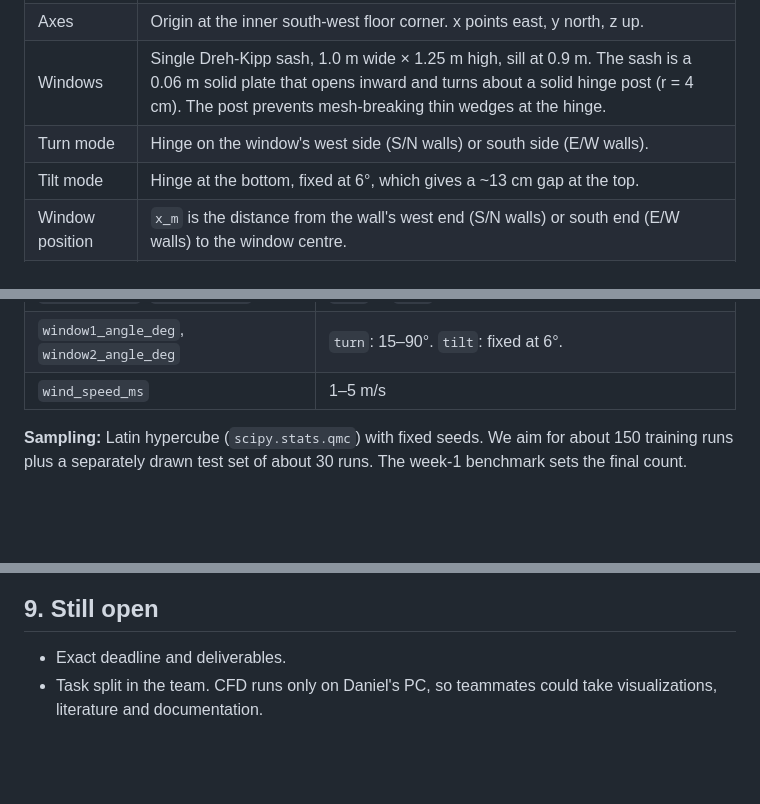
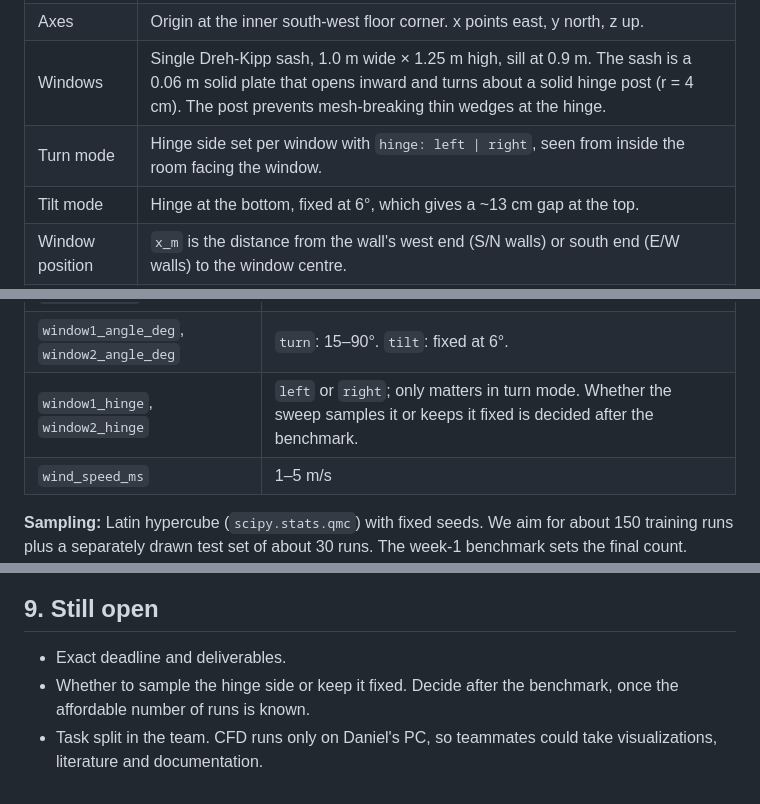
Before and after one commit to jvnvic/stosslueften, a Markdown page: PLAN.md, 3 parts joined by grey strips. Rendered like a GitHub page; blank space fills up the shorter version.

```diff
--- a/PLAN.md
+++ b/PLAN.md
@@ -11,7 +11,7 @@ Agreed 2026-10-14. Deadline: less than 6 weeks away; the exact date is still to
 | Room (inside) | 5.0 m (x) × 4.0 m (y) × 2.5 m (z). Walls and roof are 0.3 m thick, the floor sits on the ground, and the building is 2.8 m tall. |
 | Axes | Origin at the inner south-west floor corner. x points east, y north, z up. |
 | Windows | Single Dreh-Kipp sash, 1.0 m wide × 1.25 m high, sill at 0.9 m. The sash is a 0.06 m solid plate that opens inward and turns about a solid hinge post (r = 4 cm). The post prevents mesh-breaking thin wedges at the hinge. |
-| Turn mode | Hinge on the window's west side (S/N walls) or south side (E/W walls). |
+| Turn mode | Hinge side set per window with `hinge: left \| right`, seen from inside the room facing the window. |
 | Tilt mode | Hinge at the bottom, fixed at 6°, which gives a ~13 cm gap at the top. |
 | Window position | `x_m` is the distance from the wall's west end (S/N walls) or south end (E/W walls) to the window centre. |
 | Layouts | `same_wall` uses the south wall twice. `opposite_walls` uses south + north. `adjacent_walls` uses south + east. |
@@ -28,6 +28,7 @@ Agreed 2026-10-14. Deadline: less than 6 weeks away; the exact date is still to
 | `window1_x_m`, `window2_x_m` | 0.7 m to (wall length − 0.7 m), keeping 0.2 m clear of the corners |
 | `window1_mode`, `window2_mode` | `turn` or `tilt`, chosen independently (4 combinations) |
 | `window1_angle_deg`, `window2_angle_deg` | `turn`: 15–90°. `tilt`: fixed at 6°. |
+| `window1_hinge`, `window2_hinge` | `left` or `right`; only matters in turn mode. Whether the sweep samples it or keeps it fixed is decided after the benchmark. |
 | `wind_speed_ms` | 1–5 m/s |
 
 **Sampling:** Latin hypercube (`scipy.stats.qmc`) with fixed seeds. We aim for about 150 training runs plus a separately drawn test set of about 30 runs. The week-1 benchmark sets the final count.
@@ -110,4 +111,5 @@ Run two options on one coarse `opposite_walls` case and one coarse `same_wall` c
 ## 9. Still open
 
 - Exact deadline and deliverables.
+- Whether to sample the hinge side or keep it fixed. Decide after the benchmark, once the affordable number of runs is known.
 - Task split in the team. CFD runs only on Daniel's PC, so teammates could take visualizations, literature and documentation.
```
Also changed, not shown: README.md (+2 -2 lines), log.md (+10 -0 lines), docs/images/default.png, docs/images/layouts.png, 12 other files.
